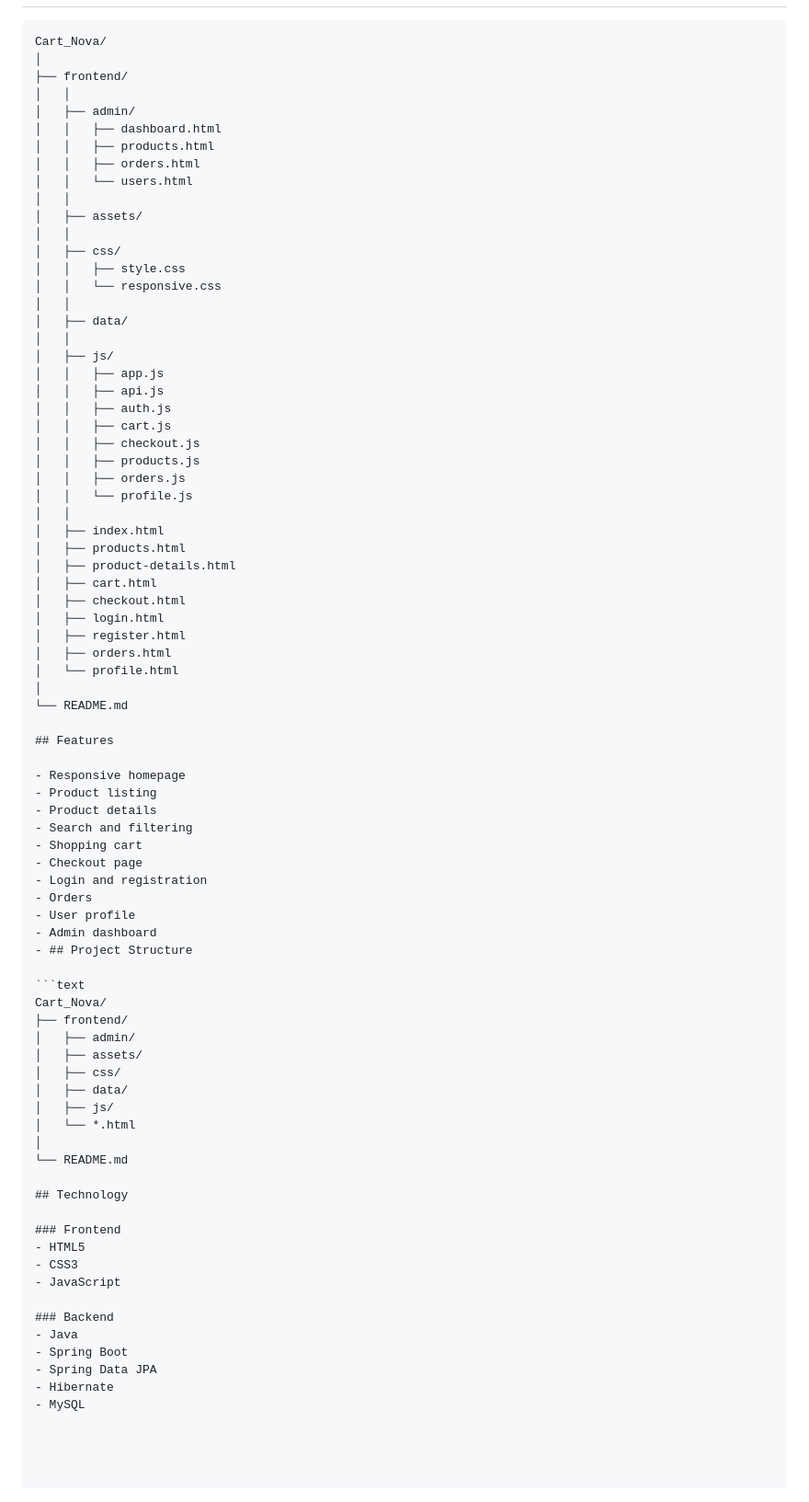
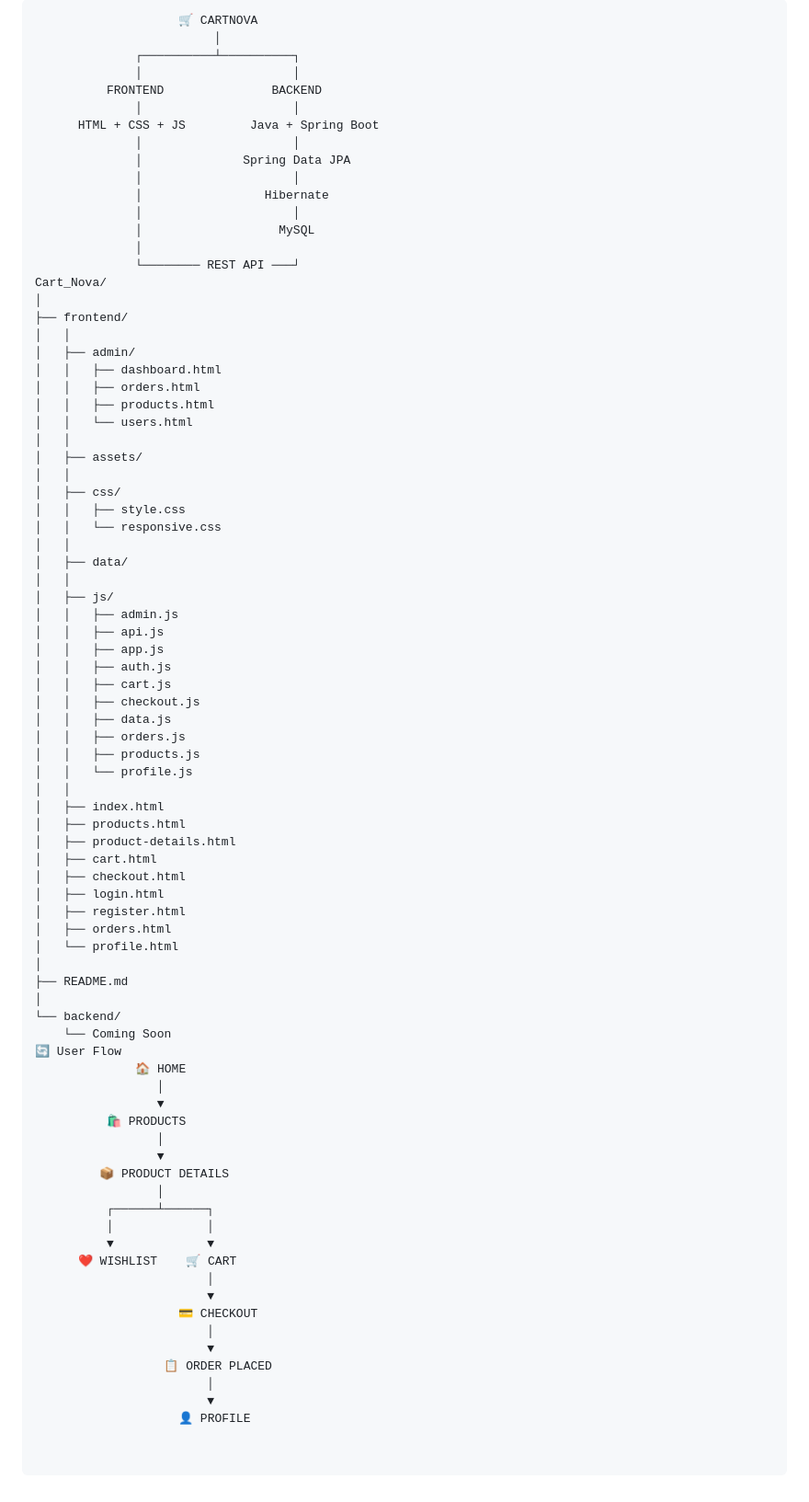
Before and after one commit to ayuzh98/CartNova, a Markdown page: README.md, the part around one of its changes. Shown at 92% size. Rendered like a GitHub page.

````diff
--- a/README.md
+++ b/README.md
@@ -82,13 +185,28 @@ The goal of CartNova is to provide a clean, responsive and user-friendly shoppin
 
 ```text
+                    🛒 CARTNOVA
+                         │
+              ┌──────────┴──────────┐
+              │                     │
+          FRONTEND               BACKEND
+              │                     │
+      HTML + CSS + JS         Java + Spring Boot
+              │                     │
+              │              Spring Data JPA
+              │                     │
+              │                 Hibernate
+              │                     │
+              │                   MySQL
+              │
+              └──────── REST API ───┘
 Cart_Nova/
 │
 ├── frontend/
 │   │
 │   ├── admin/
 │   │   ├── dashboard.html
+│   │   ├── orders.html
 │   │   ├── products.html
-│   │   ├── orders.html
 │   │   └── users.html
 │   │
 │   ├── assets/
@@ -100,13 +218,15 @@ Cart_Nova/
 │   ├── data/
 │   │
 │   ├── js/
+│   │   ├── admin.js
+│   │   ├── api.js
 │   │   ├── app.js
-│   │   ├── api.js
 │   │   ├── auth.js
 │   │   ├── cart.js
 │   │   ├── checkout.js
+│   │   ├── data.js
+│   │   ├── orders.js
 │   │   ├── products.js
-│   │   ├── orders.js
 │   │   └── profile.js
 │   │
 │   ├── index.html
@@ -119,44 +239,29 @@ Cart_Nova/
 │   ├── orders.html
 │   └── profile.html
 │
-└── README.md
-
-## Features
-
-- Responsive homepage
-- Product listing
-- Product details
-- Search and filtering
-- Shopping cart
-- Checkout page
-- Login and registration
-- Orders
-- User profile
-- Admin dashboard
-- ## Project Structure
-
-```text
-Cart_Nova/
-├── frontend/
-│   ├── admin/
-│   ├── assets/
-│   ├── css/
-│   ├── data/
-│   ├── js/
-│   └── *.html
+├── README.md
 │
-└── README.md
-
-## Technology
-
-### Frontend
-- HTML5
-- CSS3
-- JavaScript
-
-### Backend
-- Java
-- Spring Boot
-- Spring Data JPA
-- Hibernate
-- MySQL
+└── backend/
+    └── Coming Soon
+🔄 User Flow
+              🏠 HOME
+                 │
+                 ▼
+          🛍️ PRODUCTS
+                 │
+                 ▼
+         📦 PRODUCT DETAILS
+                 │
+          ┌──────┴──────┐
+          │             │
+          ▼             ▼
+      ❤️ WISHLIST    🛒 CART
+                        │
+                        ▼
+                    💳 CHECKOUT
+                        │
+                        ▼
+                  📋 ORDER PLACED
+                        │
+                        ▼
+                    👤 PROFILE
````
Also changed, not shown: other parts of README.md (+146 -43 lines).
